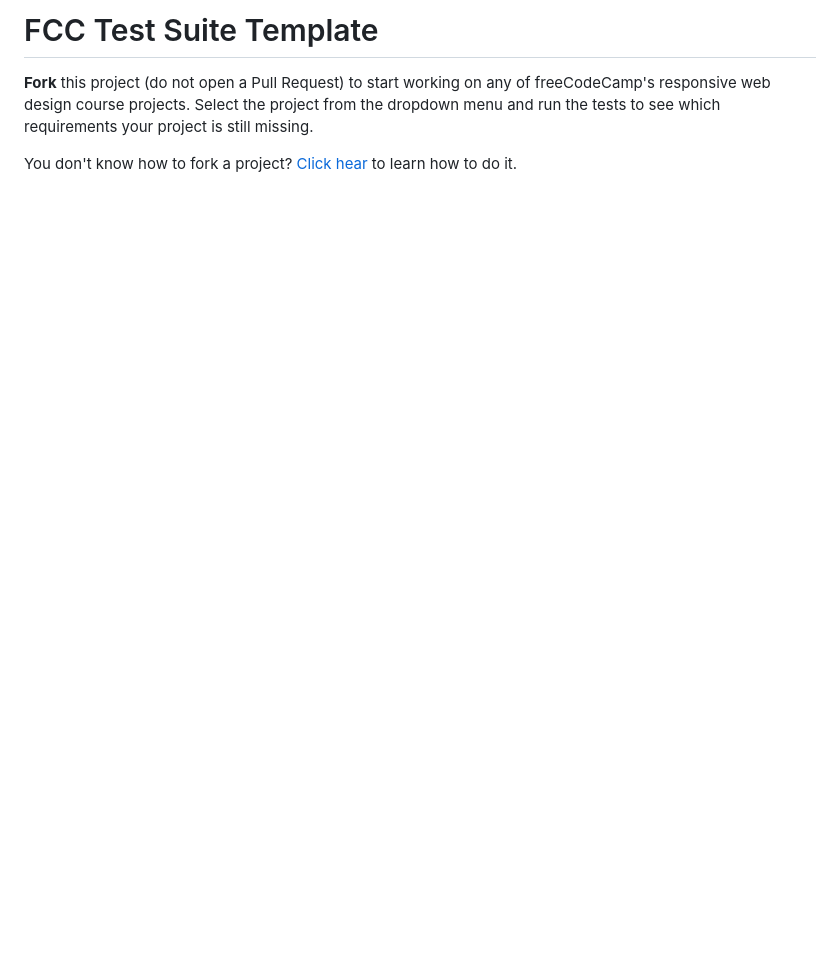
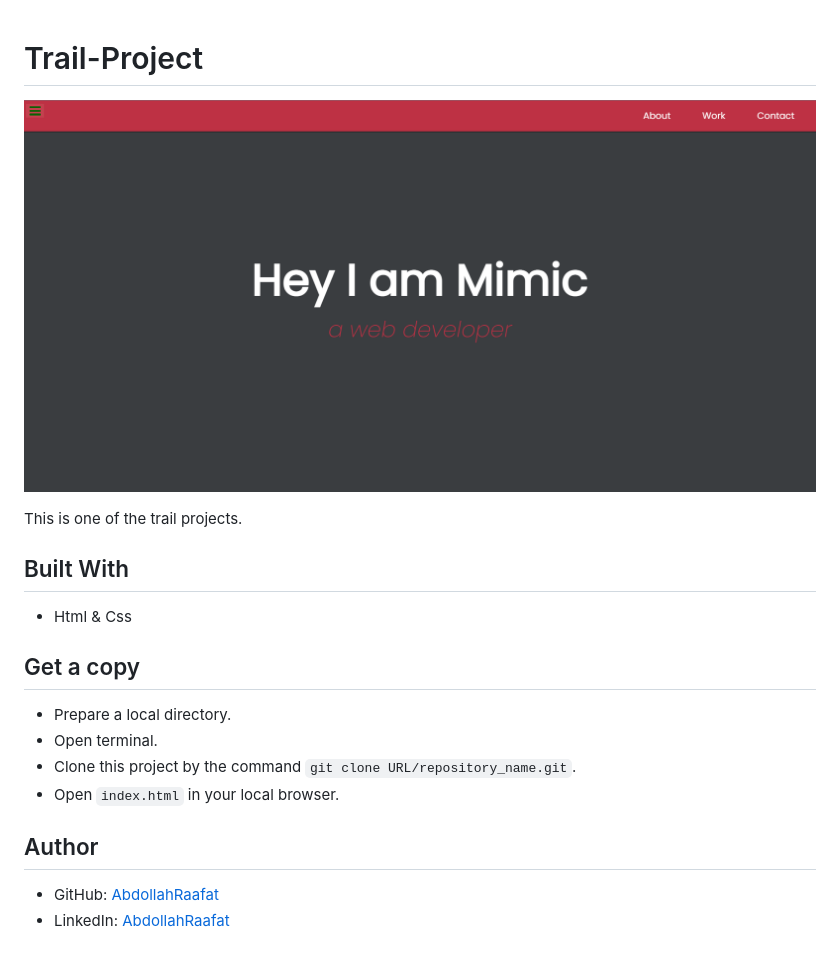
Before and after one commit to AbdollahRaafat/Review-trail-project, a Markdown page: README.md, the part around the change. Drawn GitHub-style; pictures changed too: images/Portfolio.PNG (added); blank space fills up the shorter version.

Commit message:
Make the changes requiered

```diff
--- a/README.md
+++ b/README.md
@@ -1,5 +1,23 @@
-# FCC Test Suite Template
 
-**Fork** this project (do not open a Pull Request) to start working on any of freeCodeCamp's responsive web design course projects. Select the project from the dropdown menu and run the tests to see which requirements your project is still missing.
+# Trail-Project
 
-You don't know how to fork a project? [Click hear](https://help.github.com/articles/fork-a-repo/) to learn how to do it.
+![screenshot](images/Portfolio.PNG)
+
+This is one of the trail projects.
+
+## Built With
+
+- Html & Css
+
+
+## Get a copy
+
+- Prepare a local directory.
+- Open terminal.
+- Clone this project by the command `git clone URL/repository_name.git`.
+- Open `index.html` in your local browser.
+
+## Author
+
+- GitHub: [AbdollahRaafat](https://github.com/AbdollahRaafat)
+- LinkedIn: [AbdollahRaafat](https://www.linkedin.com/in/abdollah-raafat-886059221/)
```
Also changed, not shown: 2 other files.
